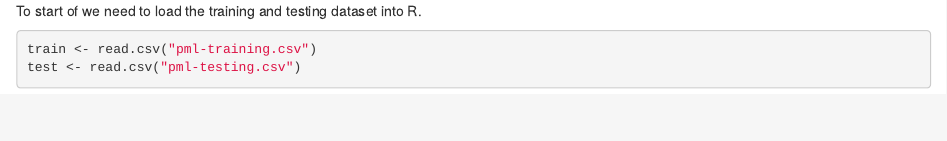
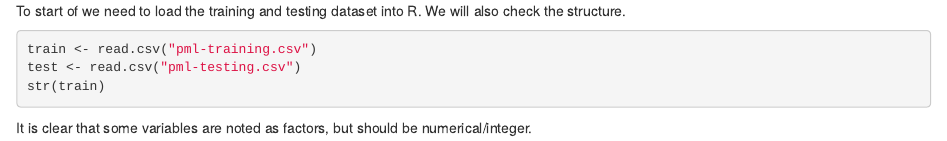
Before and after one commit to Gd4pL4E/PracticalMachineLearning, an R Markdown document (machinelearning.rmd): the page in a window 1100 px wide, from its top. Rendered offline with R 4.5, knitr and Pandoc, with nearby package versions; the code chunks are not run, so their results and figures are left out.

Commit message:
basic info in README.md and loading data in machinelearning.rmd

````diff
--- a/machinelearning.rmd
+++ b/machinelearning.rmd
@@ -1,6 +1,9 @@
-To start of we need to load the training and testing dataset into R.
+To start of we need to load the training and testing dataset into R. We will also check the structure.
 
 ```{r}
 train <- read.csv("pml-training.csv")
 test <- read.csv("pml-testing.csv")
+str(train)
 ```
+
+It is clear that some variables are noted as factors, but should be numerical/integer.
````
Also changed, not shown: README.md.
